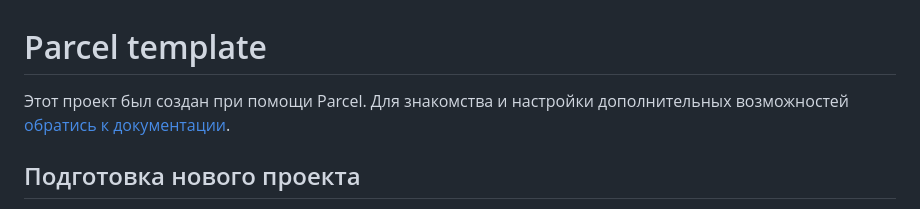
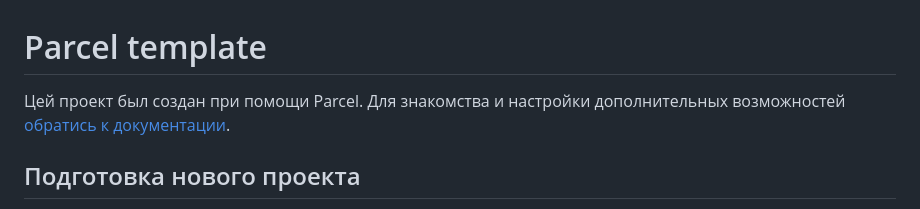
Before and after one commit to RuslanManoilo/Retro-game, a Markdown page: README.md, the part around the change. Rendered like a GitHub page.

```diff
--- a/README.md
+++ b/README.md
@@ -1,6 +1,6 @@
 # Parcel template
 
-Этот проект был создан при помощи Parcel. Для знакомства и настройки
+Цей проект был создан при помощи Parcel. Для знакомства и настройки
 дополнительных возможностей [обратись к документации](https://parceljs.org/).
 
 ## Подготовка нового проекта
```
